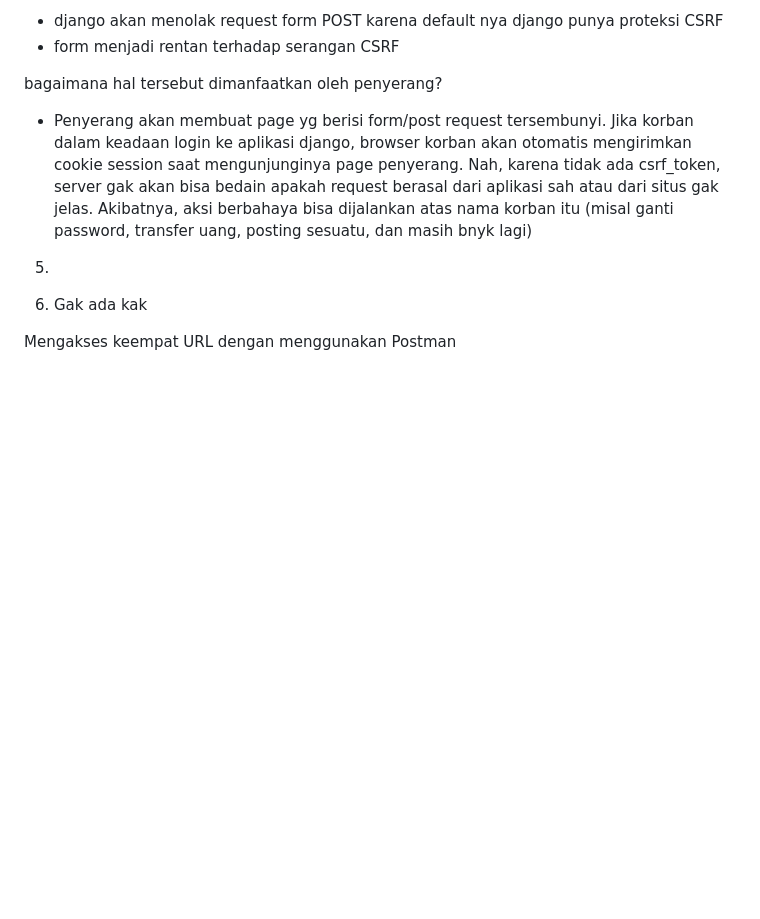
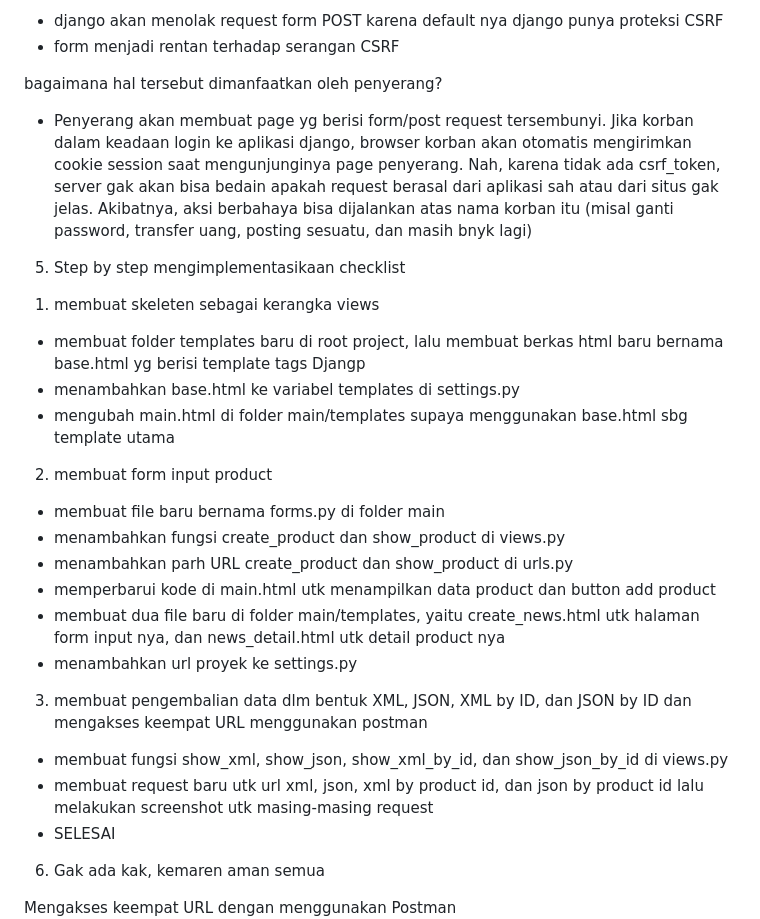
Before and after one commit to cloudthegoat/Saitama-Pensiun-Jersey-Store, a Markdown page: README.md, the part around the change. Drawn GitHub-style; blank space fills up the shorter version.

Commit message:
commit final TI 3

```diff
--- a/README.md
+++ b/README.md
@@ -154,12 +154,24 @@ hal yg akan terjadi jika tidak menambahkan csrf_token:
 bagaimana hal tersebut dimanfaatkan oleh penyerang?
 - Penyerang akan membuat page yg berisi form/post request tersembunyi. Jika korban dalam keadaan login ke aplikasi django, browser korban akan otomatis mengirimkan cookie session saat mengunjunginya page penyerang. Nah, karena tidak ada csrf_token, server gak akan bisa bedain apakah request berasal dari aplikasi sah atau dari situs gak jelas. Akibatnya, aksi berbahaya bisa dijalankan atas nama korban itu (misal ganti password, transfer uang, posting sesuatu, dan masih bnyk lagi)
 
-5.
+5. Step by step mengimplementasikaan checklist
+1) membuat skeleten sebagai kerangka views
+- membuat folder templates baru di root project, lalu membuat berkas html baru bernama base.html yg berisi template tags Djangp
+- menambahkan base.html ke variabel templates di settings.py
+- mengubah main.html di folder main/templates supaya menggunakan base.html sbg template utama
+2) membuat form input product
+- membuat file baru bernama forms.py di folder main
+- menambahkan fungsi create_product dan show_product di views.py
+- menambahkan parh URL create_product dan show_product di urls.py
+- memperbarui kode di main.html utk menampilkan data product dan button add product
+- membuat dua file baru di folder main/templates, yaitu create_news.html utk halaman form input nya, dan news_detail.html utk detail product nya
+- menambahkan url proyek ke settings.py
+3) membuat pengembalian data dlm bentuk XML, JSON, XML by ID, dan JSON by ID dan mengakses keempat URL menggunakan postman
+- membuat fungsi show_xml, show_json, show_xml_by_id, dan show_json_by_id di views.py
+- membuat request baru utk url xml, json, xml by product id, dan json by product id lalu melakukan screenshot utk masing-masing request
+- SELESAI
 
-6. Gak ada kak
-
-
-
+6. Gak ada kak, kemaren aman semua
 
 Mengakses keempat URL dengan menggunakan Postman
 ![XML](Postman_Request_XML.png)
```
